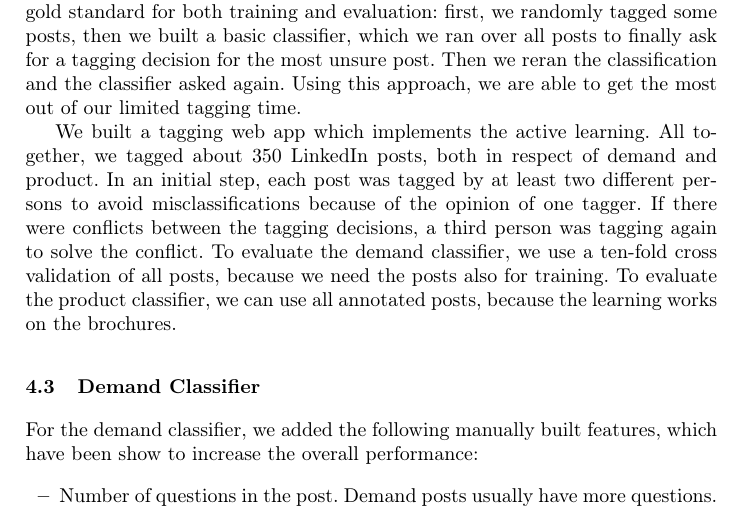
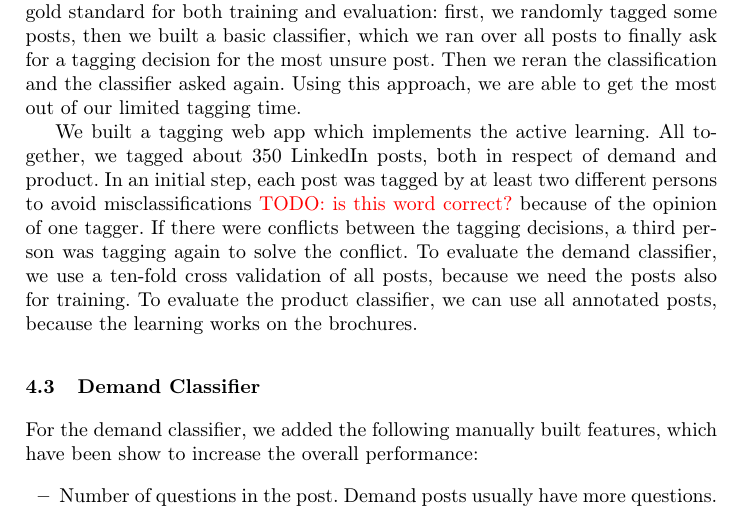
Before and after one commit to daniel-kurzynski/noise-to-opportunity-ml, a LaTeX paper (paper/paper.tex, which reads paper/sections/4_implementation.tex): part of page 11 of 14, cut so that both start at the same text. Compiled offline with pdfLaTeX.

Commit message:
is word correct annotation

```diff
--- a/paper/sections/4_implementation.tex
+++ b/paper/sections/4_implementation.tex
@@ -59,7 +59,7 @@ Using this approach, we are able to get the most out of our limited tagging time
 
 We built a tagging web app which implements the active learning.
 All together, we tagged about 350 LinkedIn posts, both in respect of demand and product.
-In an initial step, each post was tagged by at least two different persons to avoid misclassifications because of the opinion of one tagger.
+In an initial step, each post was tagged by at least two different persons to avoid misclassifications \todo{is this word correct?} because of the opinion of one tagger.
 If there were conflicts between the tagging decisions, a third person was tagging again to solve the conflict.
 To evaluate the demand classifier, we use a ten-fold cross validation of all posts, because we need the posts also for training.
 To evaluate the product classifier, we can use all annotated posts, because the learning works on the brochures.
```
